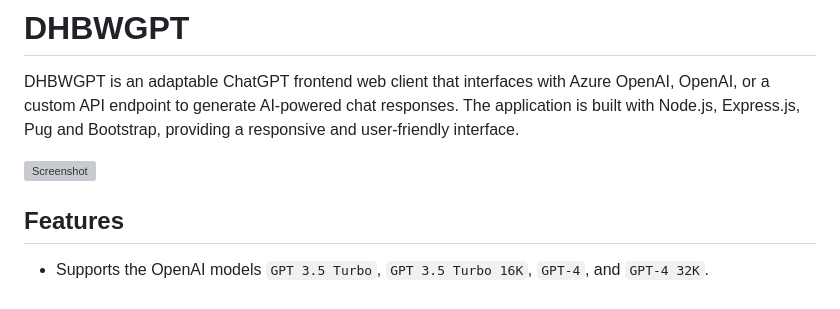
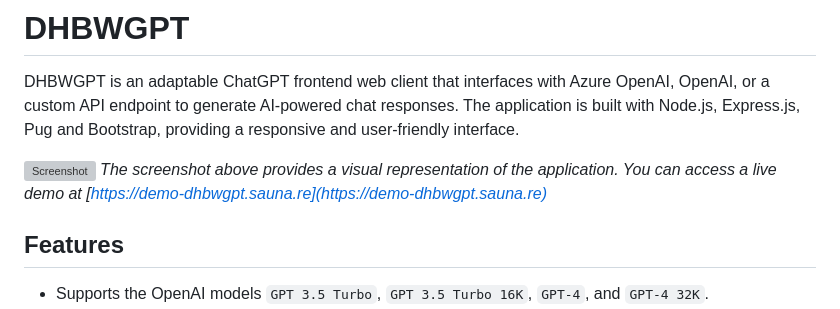
Before and after one commit to fabsau/DHBWGPT, a Markdown page: README.md, the part around the change. Rendered like a GitHub page; grey boxes are pictures that could not be loaded.

```diff
--- a/Readme.md
+++ b/README.md
@@ -3,6 +3,7 @@
 DHBWGPT is an adaptable ChatGPT frontend web client that interfaces with Azure OpenAI, OpenAI, or a custom API endpoint to generate AI-powered chat responses. The application is built with Node.js, Express.js, Pug and Bootstrap, providing a responsive and user-friendly interface.
 
 ![Screenshot](https://github.com/fabsau/DHBWGPT/assets/2856122/59ad40f1-2eb7-416f-b471-510d3dccc9e1)
+*The screenshot above provides a visual representation of the application. You can access a live demo at [https://demo-dhbwgpt.sauna.re](https://demo-dhbwgpt.sauna.re)*
 
 ## Features
 
```
